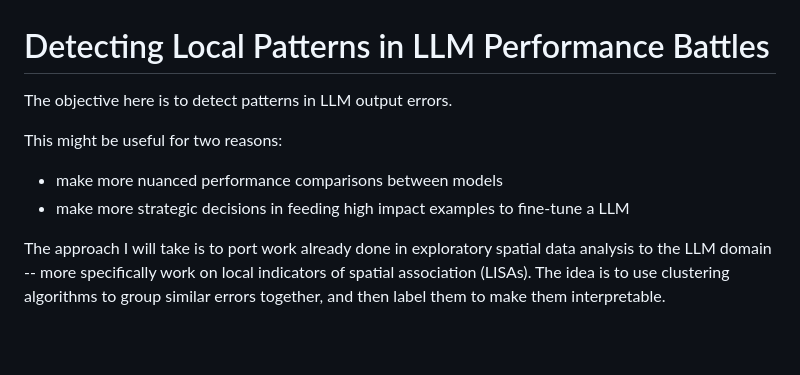
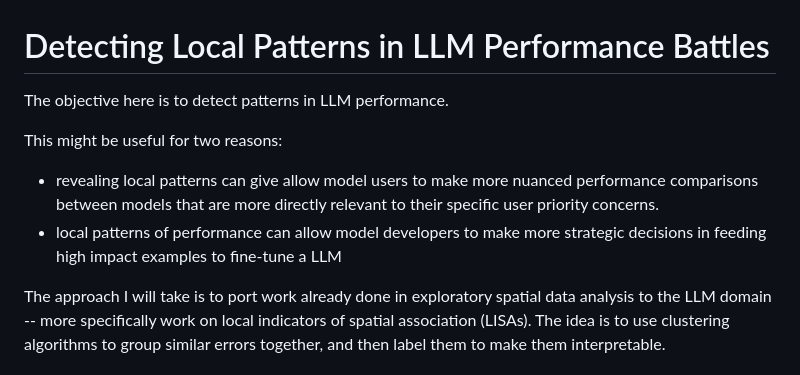
Before and after one commit to borisdev/llm-lisa, a Markdown page: README.md, the part around the change. Rendered like a GitHub page; blank space fills up the shorter version.

```diff
--- a/README.md
+++ b/README.md
@@ -1,11 +1,11 @@
 # Detecting Local Patterns in LLM Performance Battles
 
-The objective here is to detect patterns in LLM output errors.
+The objective here is to detect patterns in LLM performance.
 
 This might be useful for two reasons:
 
--   make more nuanced performance comparisons between models
--   make more strategic decisions in feeding high impact examples to fine-tune a LLM
+-   revealing local patterns can give allow model users to make more nuanced performance comparisons between models that are more directly relevant to their specific user priority concerns.
+-   local patterns of performance can allow model developers to make more strategic decisions in feeding high impact examples to fine-tune a LLM
 
 The approach I will take is to port work already done in exploratory spatial
 data analysis to the LLM domain -- more specifically work on local indicators
```
